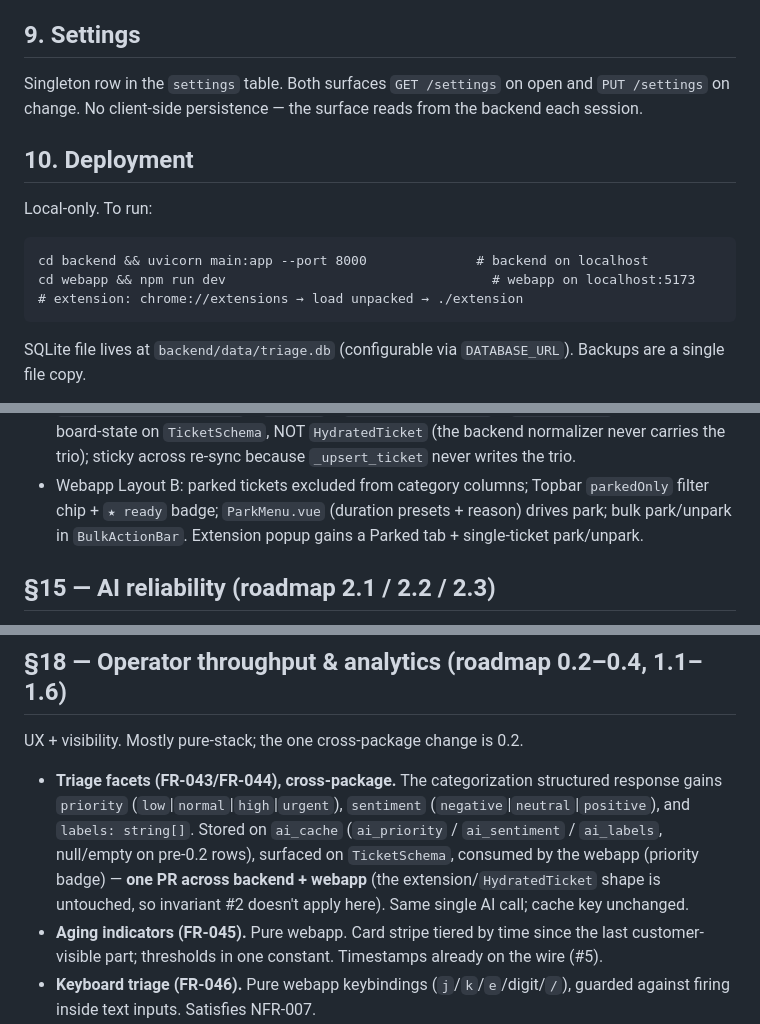
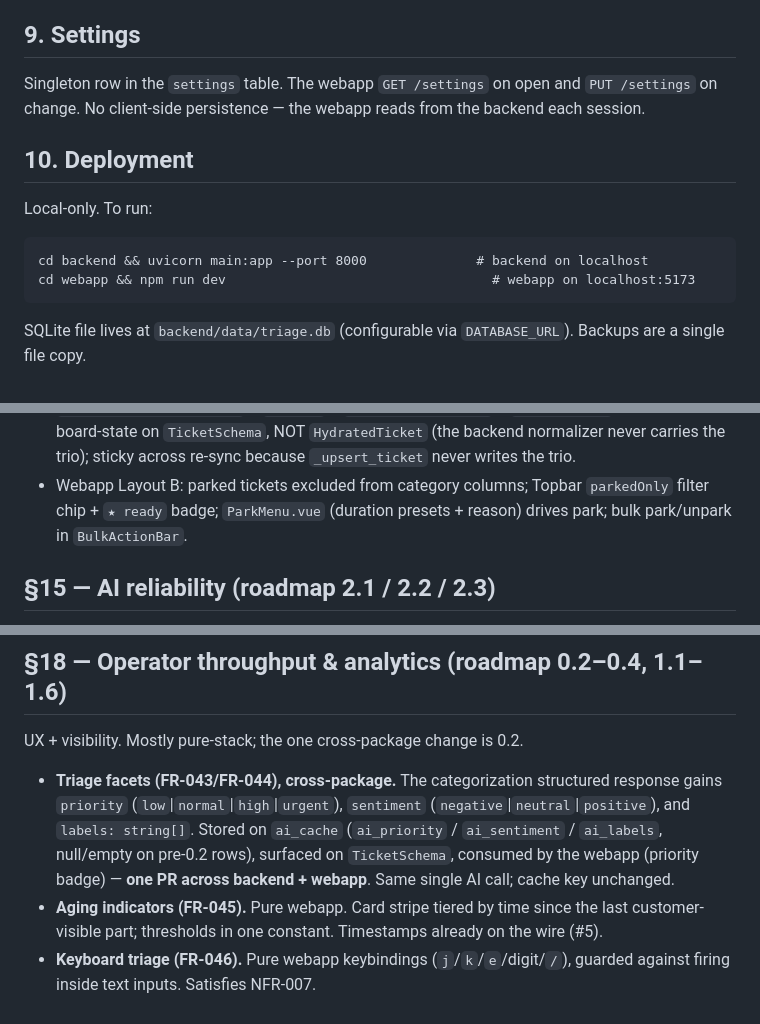
Before and after one commit to ch923dev/intercom-triage, a Markdown page: docs/contract/plan.md, 3 parts joined by grey strips. Drawn GitHub-style.

````diff
--- a/docs/contract/plan.md
+++ b/docs/contract/plan.md
@@ -543,7 +539,7 @@ opportunistic follow-up but are not in scope for the phase.
 
 ## 9. Settings
 
-Singleton row in the `settings` table. Both surfaces `GET /settings` on open and `PUT /settings` on change. No client-side persistence — the surface reads from the backend each session.
+Singleton row in the `settings` table. The webapp `GET /settings` on open and `PUT /settings` on change. No client-side persistence — the webapp reads from the backend each session.
 
 ## 10. Deployment
 
@@ -552,7 +548,6 @@ Local-only. To run:
 ```
 cd backend && uvicorn main:app --port 8000              # backend on localhost
 cd webapp && npm run dev                                  # webapp on localhost:5173
-# extension: chrome://extensions → load unpacked → ./extension
 ```
 
 SQLite file lives at `backend/data/triage.db` (configurable via `DATABASE_URL`). Backups are a single file copy.
@@ -617,8 +612,7 @@ Plan: `docs/superpowers/plans/2026-05-27-parked-snoozed-state.md`. Roadmap 4.1 /
   `_upsert_ticket` never writes the trio.
 - Webapp Layout B: parked tickets excluded from category columns; Topbar
   `parkedOnly` filter chip + `★ ready` badge; `ParkMenu.vue` (duration presets +
-  reason) drives park; bulk park/unpark in `BulkActionBar`. Extension popup gains
-  a Parked tab + single-ticket park/unpark.
+  reason) drives park; bulk park/unpark in `BulkActionBar`.
 
 ## §15 — AI reliability (roadmap 2.1 / 2.2 / 2.3)
 
@@ -707,8 +701,7 @@ UX + visibility. Mostly pure-stack; the one cross-package change is 0.2.
   (`negative`\|`neutral`\|`positive`), and `labels: string[]`. Stored on `ai_cache`
   (`ai_priority` / `ai_sentiment` / `ai_labels`, null/empty on pre-0.2 rows),
   surfaced on `TicketSchema`, consumed by the webapp (priority badge) — **one PR
-  across backend + webapp** (the extension/`HydratedTicket` shape is untouched,
-  so invariant #2 doesn't apply here). Same single AI call; cache key unchanged.
+  across backend + webapp**. Same single AI call; cache key unchanged.
 - **Aging indicators (FR-045).** Pure webapp. Card stripe tiered by time since the
   last customer-visible part; thresholds in one constant. Timestamps already on
   the wire (#5).
````
Also changed, not shown: other parts of docs/contract/plan.md (+9 -13 lines).
